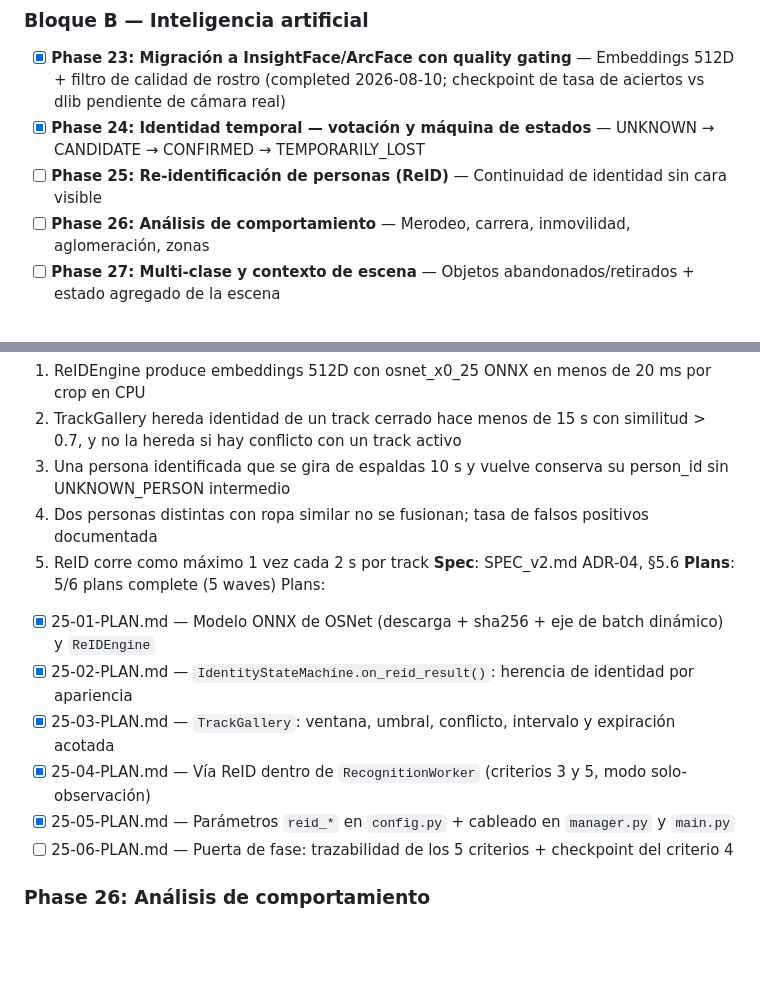
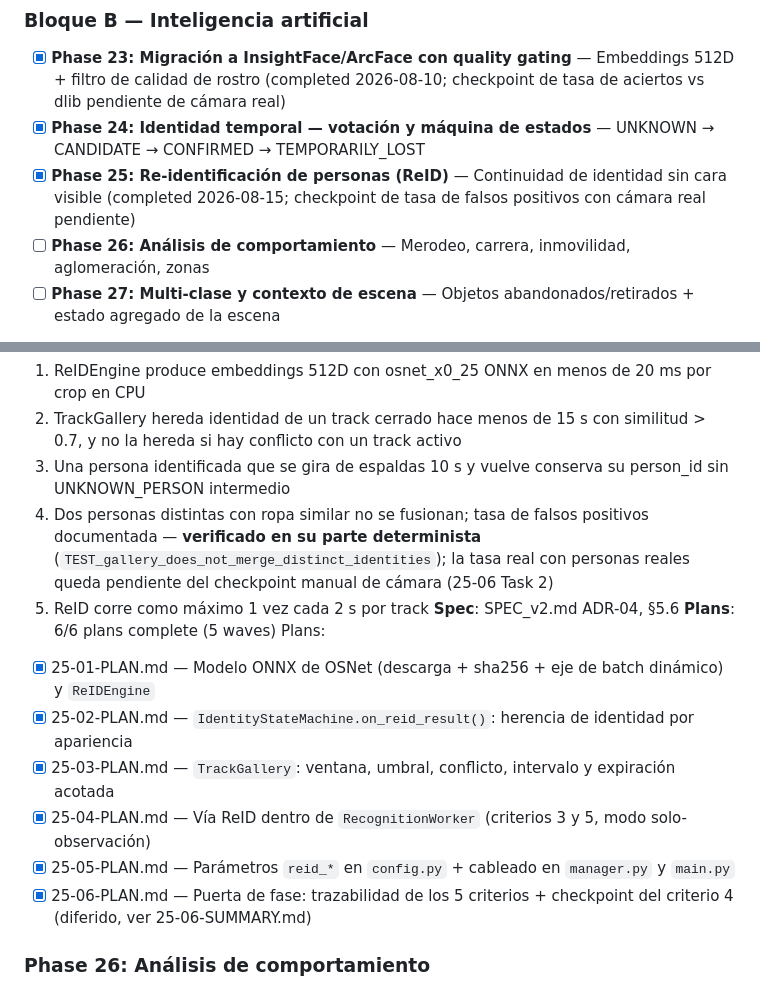
Before and after one commit to dcastillosaez/proyecto_camara, a Markdown page: .planning/ROADMAP.md, 2 parts joined by grey strips. Drawn GitHub-style; blank space fills up the shorter version.

```diff
--- a/.planning/ROADMAP.md
+++ b/.planning/ROADMAP.md
@@ -275,7 +275,7 @@ El orden de construcción va de dentro hacia fuera: primero se desacopla el pipe
 
 - [x] **Phase 23: Migración a InsightFace/ArcFace con quality gating** — Embeddings 512D + filtro de calidad de rostro (completed 2026-08-10; checkpoint de tasa de aciertos vs dlib pendiente de cámara real)
 - [x] **Phase 24: Identidad temporal — votación y máquina de estados** — UNKNOWN → CANDIDATE → CONFIRMED → TEMPORARILY_LOST
-- [ ] **Phase 25: Re-identificación de personas (ReID)** — Continuidad de identidad sin cara visible
+- [x] **Phase 25: Re-identificación de personas (ReID)** — Continuidad de identidad sin cara visible (completed 2026-08-15; checkpoint de tasa de falsos positivos con cámara real pendiente)
 - [ ] **Phase 26: Análisis de comportamiento** — Merodeo, carrera, inmovilidad, aglomeración, zonas
 - [ ] **Phase 27: Multi-clase y contexto de escena** — Objetos abandonados/retirados + estado agregado de la escena
 
@@ -454,16 +454,18 @@ Plans:
   2. TrackGallery hereda identidad de un track cerrado hace menos de 15 s con similitud > 0.7, y no la hereda si hay conflicto con un track activo
   3. Una persona identificada que se gira de espaldas 10 s y vuelve conserva su person_id sin UNKNOWN_PERSON intermedio
   4. Dos personas distintas con ropa similar no se fusionan; tasa de falsos positivos documentada
+     — **verificado en su parte determinista** (`TEST_gallery_does_not_merge_distinct_identities`);
+     la tasa real con personas reales queda pendiente del checkpoint manual de cámara (25-06 Task 2)
   5. ReID corre como máximo 1 vez cada 2 s por track
 **Spec**: SPEC_v2.md ADR-04, §5.6
-**Plans**: 5/6 plans complete (5 waves)
+**Plans**: 6/6 plans complete (5 waves)
 Plans:
 - [x] 25-01-PLAN.md — Modelo ONNX de OSNet (descarga + sha256 + eje de batch dinámico) y `ReIDEngine`
 - [x] 25-02-PLAN.md — `IdentityStateMachine.on_reid_result()`: herencia de identidad por apariencia
 - [x] 25-03-PLAN.md — `TrackGallery`: ventana, umbral, conflicto, intervalo y expiración acotada
 - [x] 25-04-PLAN.md — Vía ReID dentro de `RecognitionWorker` (criterios 3 y 5, modo solo-observación)
 - [x] 25-05-PLAN.md — Parámetros `reid_*` en `config.py` + cableado en `manager.py` y `main.py`
-- [ ] 25-06-PLAN.md — Puerta de fase: trazabilidad de los 5 criterios + checkpoint del criterio 4
+- [x] 25-06-PLAN.md — Puerta de fase: trazabilidad de los 5 criterios + checkpoint del criterio 4 (diferido, ver 25-06-SUMMARY.md)
 
 ### Phase 26: Análisis de comportamiento
 **Goal**: El sistema responde a qué está ocurriendo, no solo a si hay alguien
```
Also changed, not shown: .planning/STATE.md (+59 -44 lines), 1 other file.
